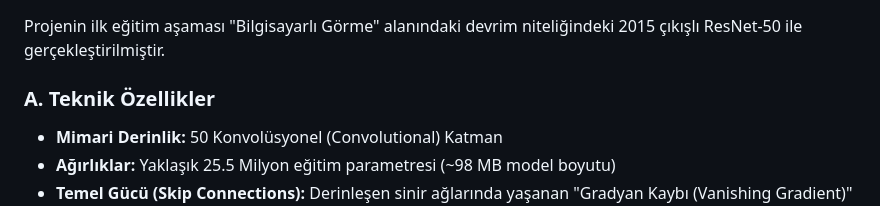
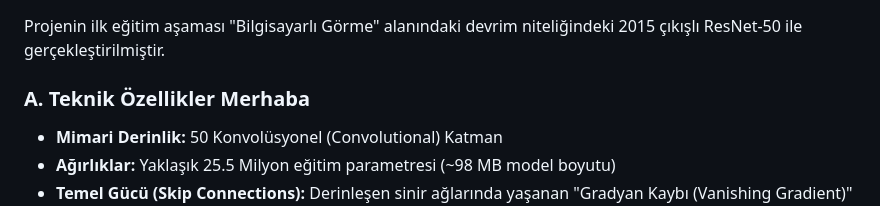
Before and after one commit to utkuaydinn/Cilt_Kanseri_Projesi, a Markdown page: Mimari_Karsilastirma_Raporu.md, the part around the change. Drawn GitHub-style.

Commit message:
merhaba eklendi

```diff
--- a/Mimari_Karsilastirma_Raporu.md
+++ b/Mimari_Karsilastirma_Raporu.md
@@ -7,7 +7,7 @@ Bu rapor, proje kapsamında cilt kanseri tespiti amacıyla kullanılan **(ResNet
 ## 1. İlk Model: ResNet-50 (Residual Networks) Modeli
 Projenin ilk eğitim aşaması "Bilgisayarlı Görme" alanındaki devrim niteliğindeki 2015 çıkışlı ResNet-50 ile gerçekleştirilmiştir.
 
-### A. Teknik Özellikler
+### A. Teknik Özellikler Merhaba
 *   **Mimari Derinlik:** 50 Konvolüsyonel (Convolutional) Katman
 *   **Ağırlıklar:** Yaklaşık 25.5 Milyon eğitim parametresi (~98 MB model boyutu)
 *   **Temel Gücü (Skip Connections):** Derinleşen sinir ağlarında yaşanan "Gradyan Kaybı (Vanishing Gradient)" problemini, katmanları birbirine bağlayan "Kısa Yol (Bypass)" mantığıyla çözerek veri akışını korumasıdır.
```
